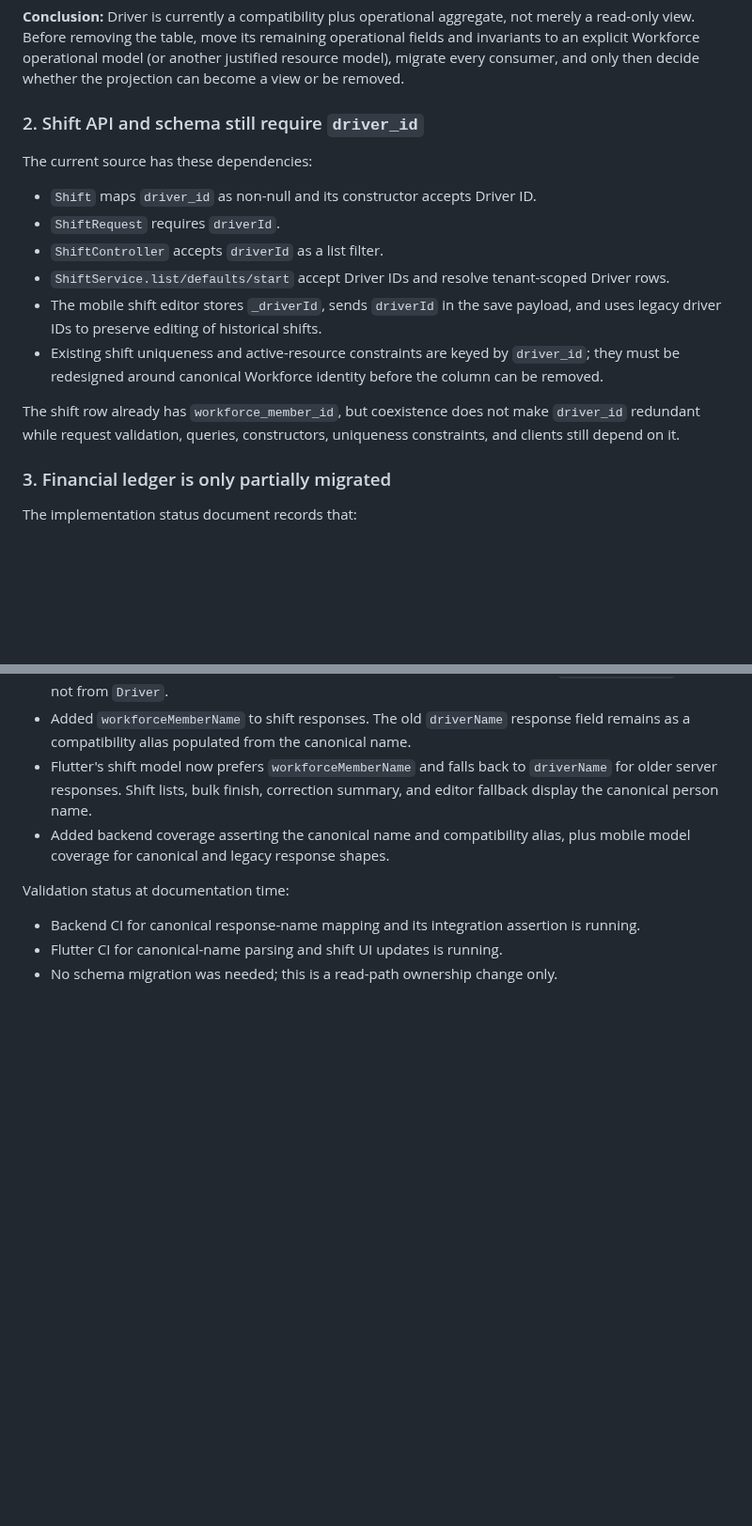
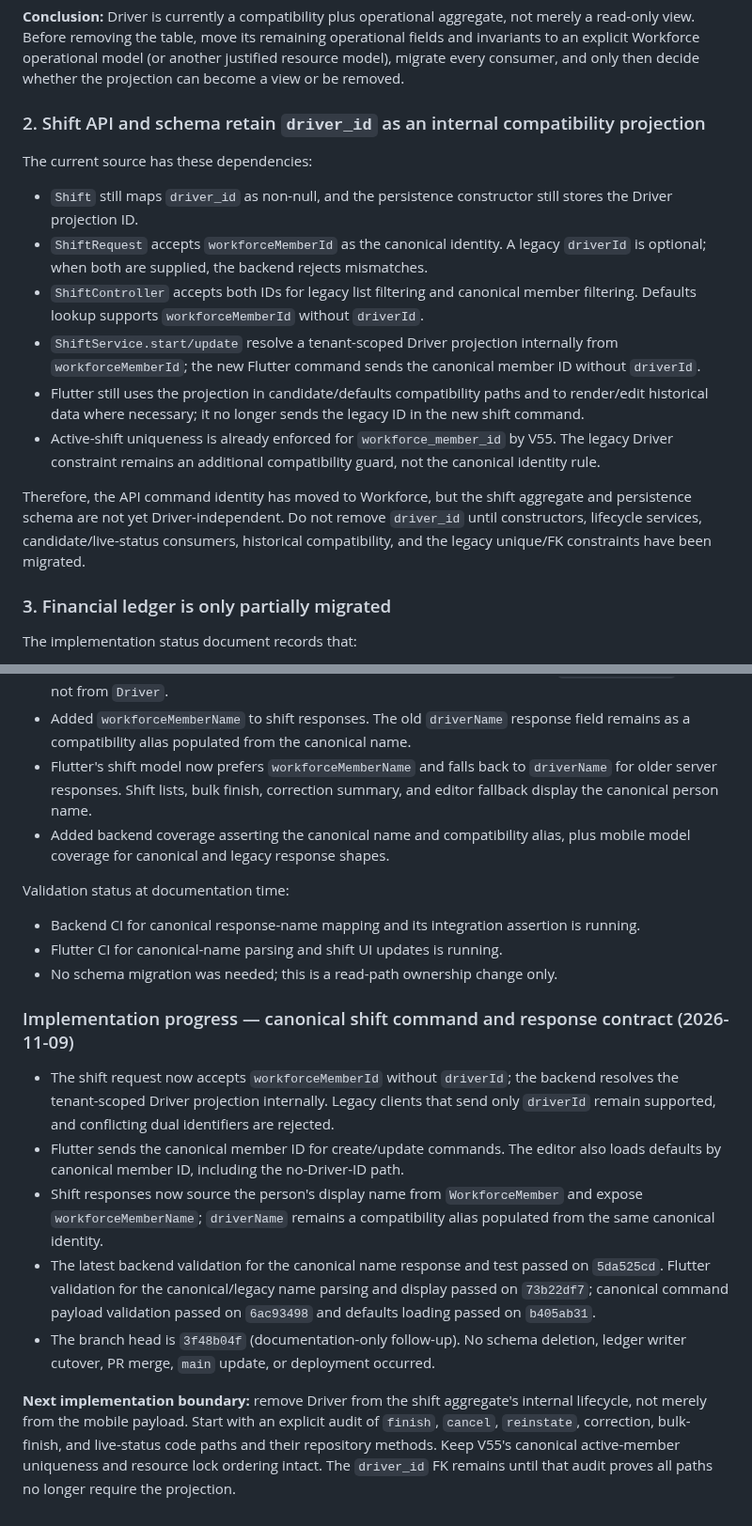
Before and after one commit to MohammedAli01020/contractor-manager, a Markdown page: docs/workforce/WORKFORCE-LEGACY-DEPENDENCY-INVENTORY.md, 2 parts joined by grey strips. Shown at 94% size. Rendered like a GitHub page; blank space fills up the shorter version.

Commit message:
Refresh Workforce shift dependency inventory

```diff
--- a/docs/workforce/WORKFORCE-LEGACY-DEPENDENCY-INVENTORY.md
+++ b/docs/workforce/WORKFORCE-LEGACY-DEPENDENCY-INVENTORY.md
@@ -25,18 +25,18 @@ The canonical person identity is linked through `drivers.workforce_member_id`, a
 
 **Conclusion:** Driver is currently a compatibility plus operational aggregate, not merely a read-only view. Before removing the table, move its remaining operational fields and invariants to an explicit Workforce operational model (or another justified resource model), migrate every consumer, and only then decide whether the projection can become a view or be removed.
 
-### 2. Shift API and schema still require `driver_id`
+### 2. Shift API and schema retain `driver_id` as an internal compatibility projection
 
 The current source has these dependencies:
 
-- `Shift` maps `driver_id` as non-null and its constructor accepts Driver ID.
-- `ShiftRequest` requires `driverId`.
-- `ShiftController` accepts `driverId` as a list filter.
-- `ShiftService.list/defaults/start` accept Driver IDs and resolve tenant-scoped Driver rows.
-- The mobile shift editor stores `_driverId`, sends `driverId` in the save payload, and uses legacy driver IDs to preserve editing of historical shifts.
-- Existing shift uniqueness and active-resource constraints are keyed by `driver_id`; they must be redesigned around canonical Workforce identity before the column can be removed.
+- `Shift` still maps `driver_id` as non-null, and the persistence constructor still stores the Driver projection ID.
+- `ShiftRequest` accepts `workforceMemberId` as the canonical identity. A legacy `driverId` is optional; when both are supplied, the backend rejects mismatches.
+- `ShiftController` accepts both IDs for legacy list filtering and canonical member filtering. Defaults lookup supports `workforceMemberId` without `driverId`.
+- `ShiftService.start/update` resolve a tenant-scoped Driver projection internally from `workforceMemberId`; the new Flutter command sends the canonical member ID without `driverId`.
+- Flutter still uses the projection in candidate/defaults compatibility paths and to render/edit historical data where necessary; it no longer sends the legacy ID in the new shift command.
+- Active-shift uniqueness is already enforced for `workforce_member_id` by V55. The legacy Driver constraint remains an additional compatibility guard, not the canonical identity rule.
 
-The shift row already has `workforce_member_id`, but coexistence does not make `driver_id` redundant while request validation, queries, constructors, uniqueness constraints, and clients still depend on it.
+Therefore, the API command identity has moved to Workforce, but the shift aggregate and persistence schema are not yet Driver-independent. Do not remove `driver_id` until constructors, lifecycle services, candidate/live-status consumers, historical compatibility, and the legacy unique/FK constraints have been migrated.
 
 ### 3. Financial ledger is only partially migrated
 
@@ -176,3 +176,14 @@ Validation status at documentation time:
 - Backend CI for canonical response-name mapping and its integration assertion is running.
 - Flutter CI for canonical-name parsing and shift UI updates is running.
 - No schema migration was needed; this is a read-path ownership change only.
+
+
+### Implementation progress — canonical shift command and response contract (2026-11-09)
+
+- The shift request now accepts `workforceMemberId` without `driverId`; the backend resolves the tenant-scoped Driver projection internally. Legacy clients that send only `driverId` remain supported, and conflicting dual identifiers are rejected.
+- Flutter sends the canonical member ID for create/update commands. The editor also loads defaults by canonical member ID, including the no-Driver-ID path.
+- Shift responses now source the person's display name from `WorkforceMember` and expose `workforceMemberName`; `driverName` remains a compatibility alias populated from the same canonical identity.
+- The latest backend validation for the canonical name response and test passed on `5da525cd`. Flutter validation for the canonical/legacy name parsing and display passed on `73b22df7`; canonical command payload validation passed on `6ac93498` and defaults loading passed on `b405ab31`.
+- The branch head is `3f48b04f` (documentation-only follow-up). No schema deletion, ledger writer cutover, PR merge, `main` update, or deployment occurred.
+
+**Next implementation boundary:** remove Driver from the shift aggregate's internal lifecycle, not merely from the mobile payload. Start with an explicit audit of `finish`, `cancel`, `reinstate`, correction, bulk-finish, and live-status code paths and their repository methods. Keep V55's canonical active-member uniqueness and resource lock ordering intact. The `driver_id` FK remains until that audit proves all paths no longer require the projection.
```
Also changed, not shown: other parts of docs/workforce/WORKFORCE-LEGACY-DEPENDENCY-INVENTORY.md (+1 -1 lines).
